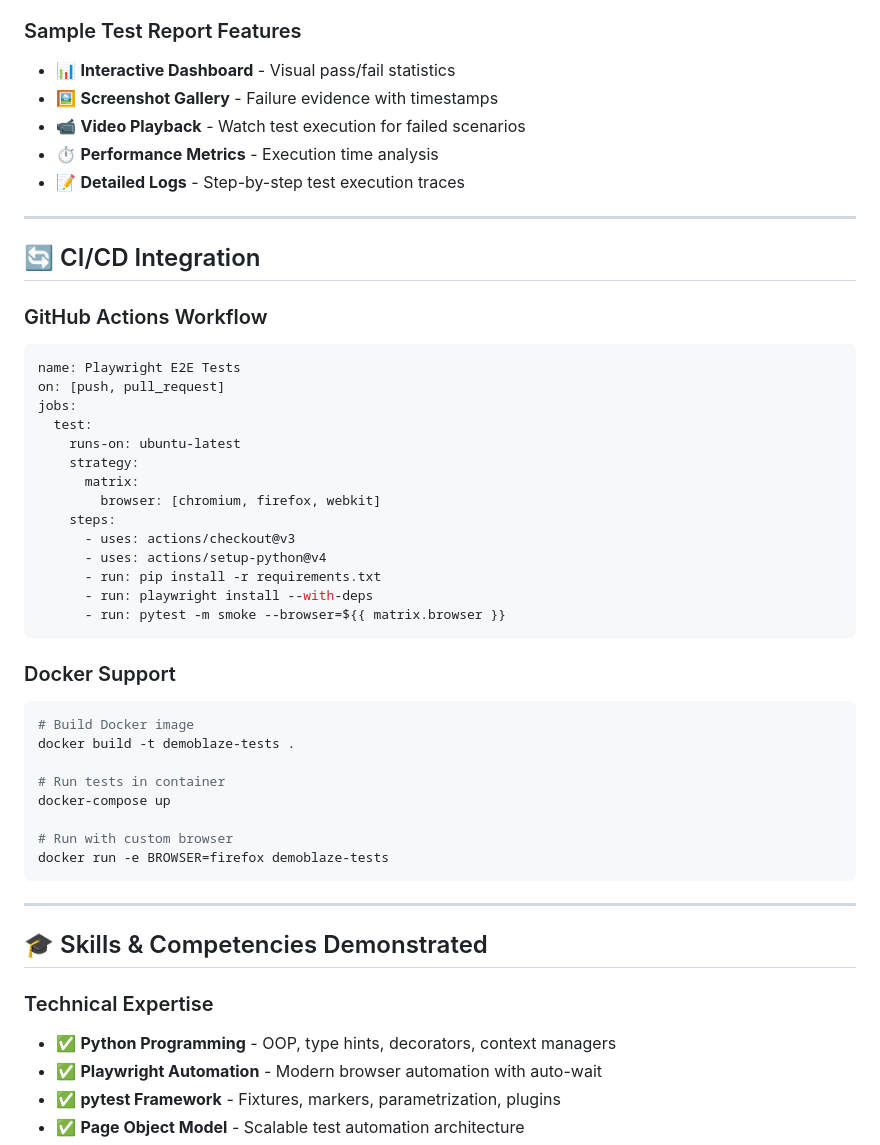
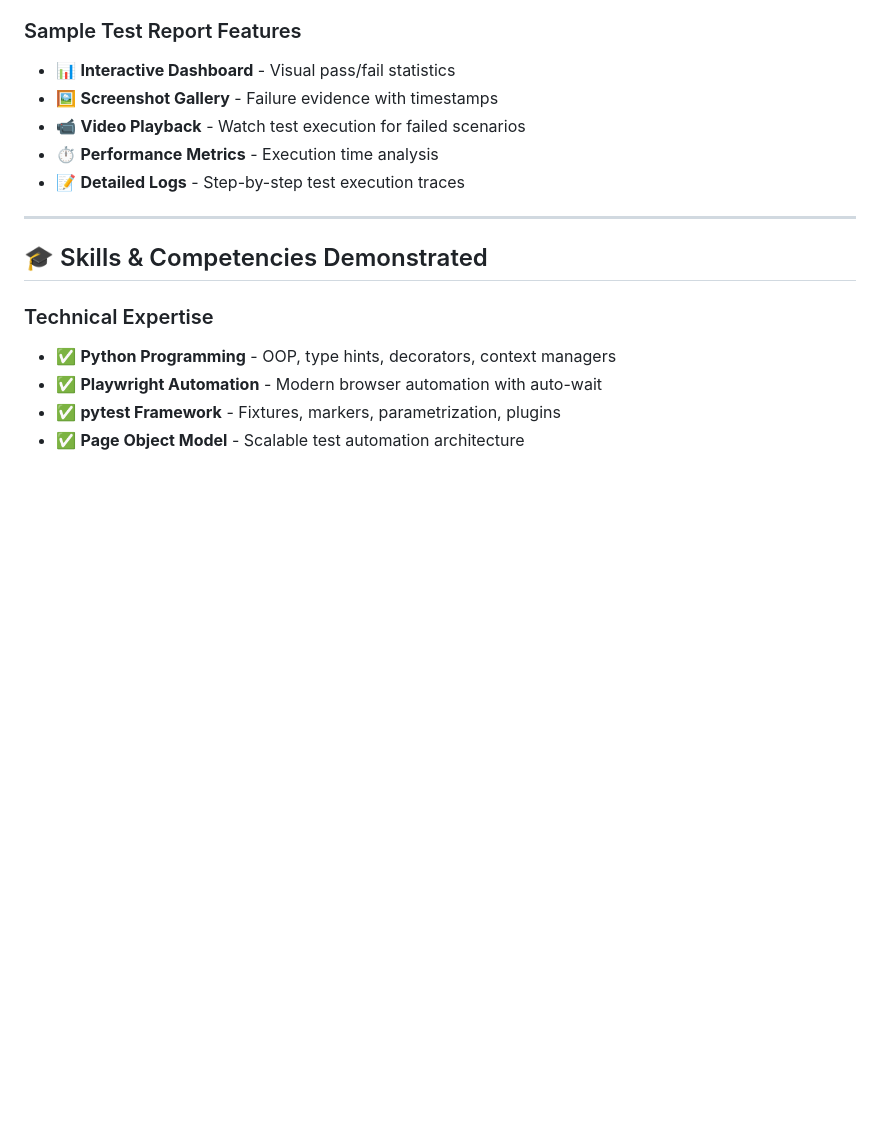
Before and after one commit to ahamedumar15/demoblaze-playwright-python-framework, a Markdown page: README.md, the part around one of its changes. Drawn GitHub-style; blank space fills up the shorter version.

````diff
--- a/README.md
+++ b/README.md
@@ -257,42 +257,6 @@ tests/test_cart_checkout.py::TestCartCheckout::test_add_product_to_cart PASSED
 - ⏱️ **Performance Metrics** - Execution time analysis
 - 📝 **Detailed Logs** - Step-by-step test execution traces
 
----
-
-## 🔄 CI/CD Integration
-
-### GitHub Actions Workflow
-
-```yaml
-name: Playwright E2E Tests
-on: [push, pull_request]
-jobs:
-  test:
-    runs-on: ubuntu-latest
-    strategy:
-      matrix:
-        browser: [chromium, firefox, webkit]
-    steps:
-      - uses: actions/checkout@v3
-      - uses: actions/setup-python@v4
-      - run: pip install -r requirements.txt
-      - run: playwright install --with-deps
-      - run: pytest -m smoke --browser=${{ matrix.browser }}
-```
-
-### Docker Support
-
-```bash
-# Build Docker image
-docker build -t demoblaze-tests .
-
-# Run tests in container
-docker-compose up
-
-# Run with custom browser
-docker run -e BROWSER=firefox demoblaze-tests
-```
-
 
 ---
 
````
Also changed, not shown: other parts of README.md (+5 -24 lines).
